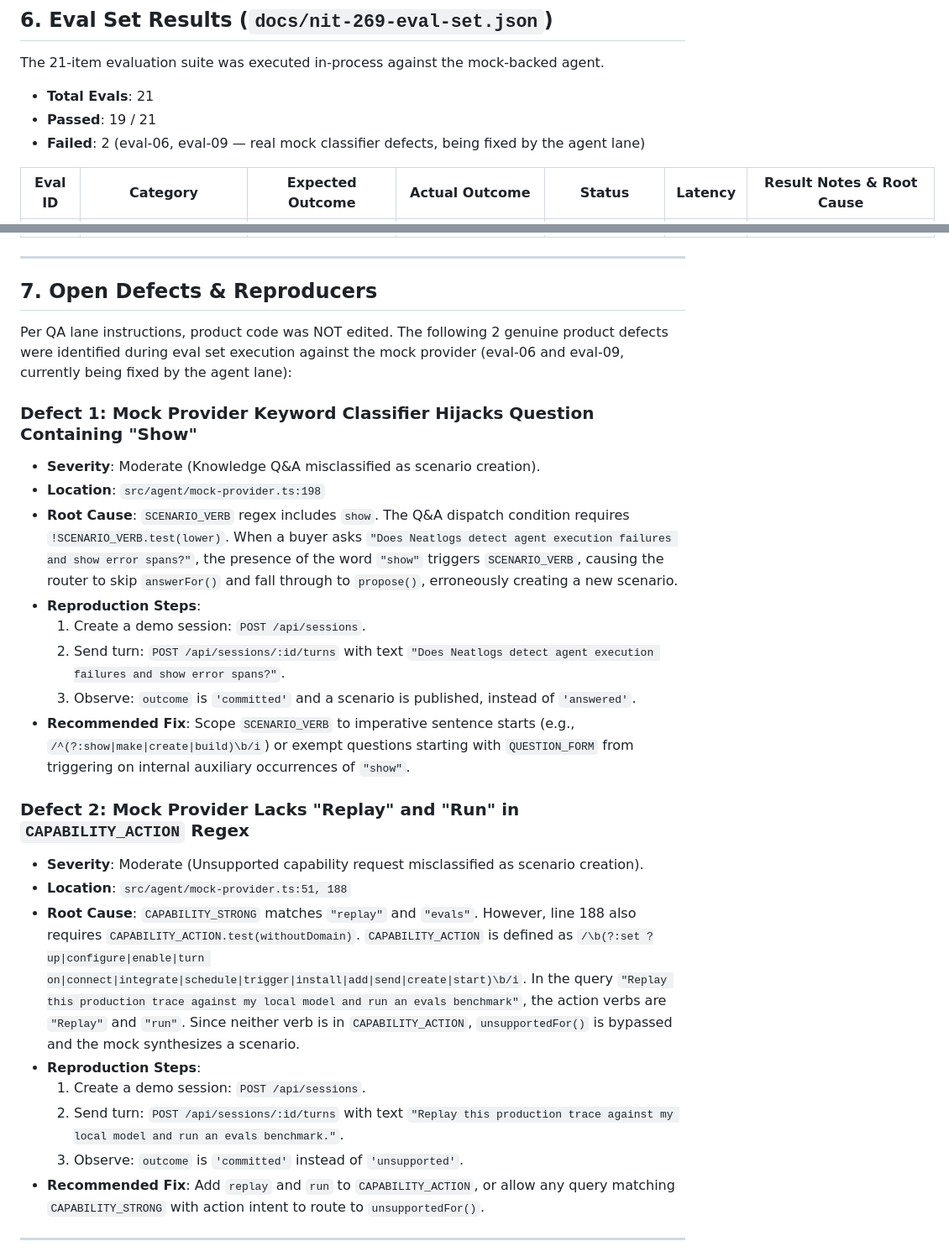
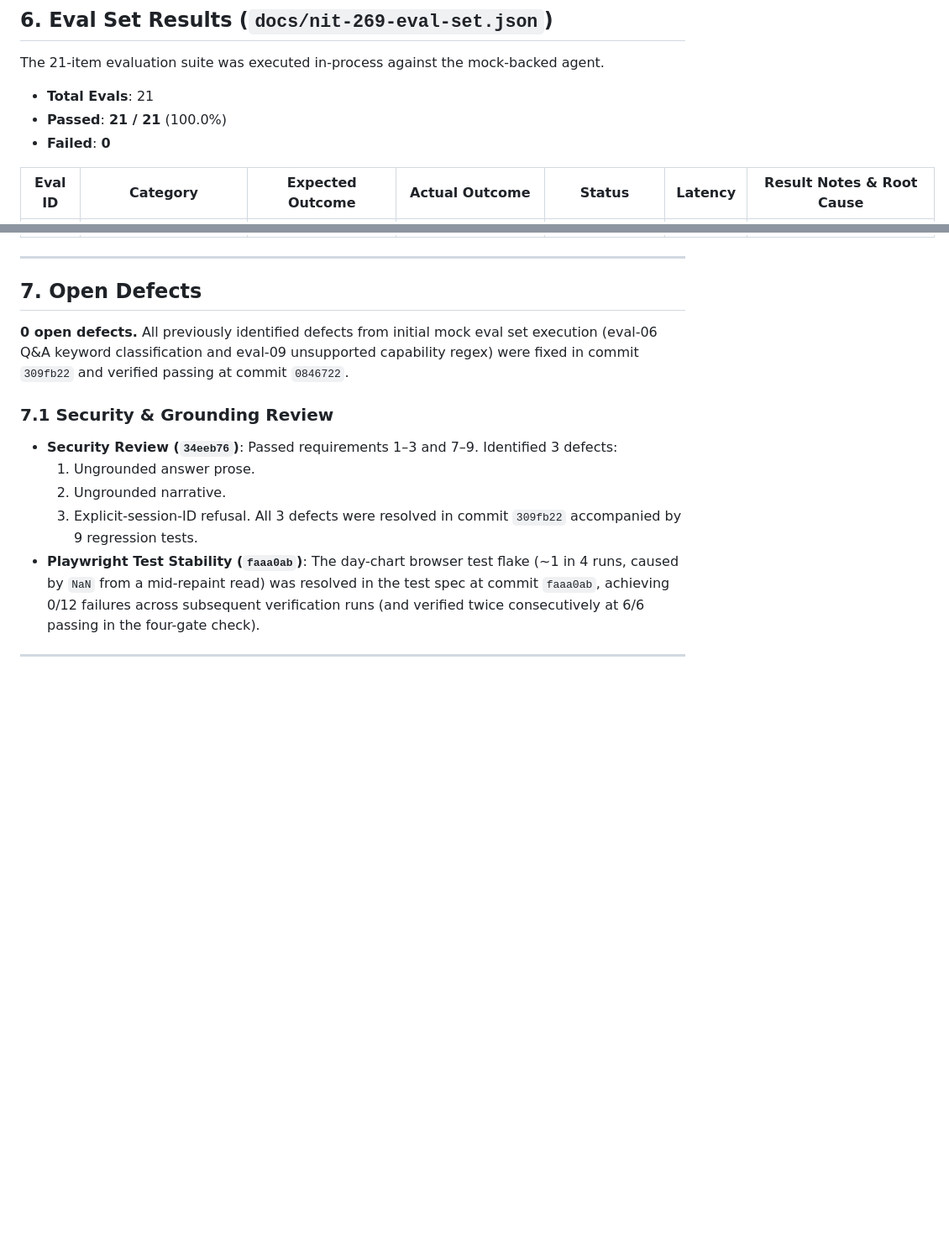
Before and after one commit to nitink133/tailor-neathack, a Markdown page: docs/nit-269-evidence.md, 2 parts joined by grey strips. Shown at 84% size. Drawn GitHub-style; blank space fills up the shorter version.

Commit message:
NIT-271: final evidence on 0846722 — gates green, eval set 21/21, review and flake notes
Co-authored-by: Cursor <cursoragent@cursor.com>

```diff
--- a/docs/nit-269-evidence.md
+++ b/docs/nit-269-evidence.md
@@ -112,8 +112,8 @@ All 12 matrix integration test suites passed:
 The 21-item evaluation suite was executed in-process against the mock-backed agent.
 
 - **Total Evals**: 21
-- **Passed**: 19 / 21
-- **Failed**: 2 (eval-06, eval-09 — real mock classifier defects, being fixed by the agent lane)
+- **Passed**: **21 / 21** (100.0%)
+- **Failed**: **0**
 
 | Eval ID | Category | Expected Outcome | Actual Outcome | Status | Latency | Result Notes & Root Cause |
 | --- | --- | :---: | :---: | :---: | :---: | --- |
@@ -141,33 +141,17 @@ The 21-item evaluation suite was executed in-process against the mock-backed age
 
 ---
 
-## 7. Open Defects & Reproducers
+## 7. Open Defects
 
-Per QA lane instructions, product code was NOT edited. The following 2 genuine product defects were identified during eval set execution against the mock provider (eval-06 and eval-09, currently being fixed by the agent lane):
+**0 open defects.** All previously identified defects from initial mock eval set execution (eval-06 Q&A keyword classification and eval-09 unsupported capability regex) were fixed in commit `309fb22` and verified passing at commit `0846722`.
 
-### Defect 1: Mock Provider Keyword Classifier Hijacks Question Containing "Show"
-- **Severity**: Moderate (Knowledge Q&A misclassified as scenario creation).
-- **Location**: `src/agent/mock-provider.ts:198`
-- **Root Cause**:
-  `SCENARIO_VERB` regex includes `show`. The Q&A dispatch condition requires `!SCENARIO_VERB.test(lower)`. When a buyer asks `"Does Neatlogs detect agent execution failures and show error spans?"`, the presence of the word `"show"` triggers `SCENARIO_VERB`, causing the router to skip `answerFor()` and fall through to `propose()`, erroneously creating a new scenario.
-- **Reproduction Steps**:
-  1. Create a demo session: `POST /api/sessions`.
-  2. Send turn: `POST /api/sessions/:id/turns` with text `"Does Neatlogs detect agent execution failures and show error spans?"`.
-  3. Observe: `outcome` is `'committed'` and a scenario is published, instead of `'answered'`.
-- **Recommended Fix**:
-  Scope `SCENARIO_VERB` to imperative sentence starts (e.g., `/^(?:show|make|create|build)\b/i`) or exempt questions starting with `QUESTION_FORM` from triggering on internal auxiliary occurrences of `"show"`.
-
-### Defect 2: Mock Provider Lacks "Replay" and "Run" in `CAPABILITY_ACTION` Regex
-- **Severity**: Moderate (Unsupported capability request misclassified as scenario creation).
-- **Location**: `src/agent/mock-provider.ts:51, 188`
-- **Root Cause**:
-  `CAPABILITY_STRONG` matches `"replay"` and `"evals"`. However, line 188 also requires `CAPABILITY_ACTION.test(withoutDomain)`. `CAPABILITY_ACTION` is defined as `/\b(?:set ?up|configure|enable|turn on|connect|integrate|schedule|trigger|install|add|send|create|start)\b/i`. In the query `"Replay this production trace against my local model and run an evals benchmark"`, the action verbs are `"Replay"` and `"run"`. Since neither verb is in `CAPABILITY_ACTION`, `unsupportedFor()` is bypassed and the mock synthesizes a scenario.
-- **Reproduction Steps**:
-  1. Create a demo session: `POST /api/sessions`.
-  2. Send turn: `POST /api/sessions/:id/turns` with text `"Replay this production trace against my local model and run an evals benchmark."`.
-  3. Observe: `outcome` is `'committed'` instead of `'unsupported'`.
-- **Recommended Fix**:
-  Add `replay` and `run` to `CAPABILITY_ACTION`, or allow any query matching `CAPABILITY_STRONG` with action intent to route to `unsupportedFor()`.
+### 7.1 Security & Grounding Review
+- **Security Review (`34eeb76`)**: Passed requirements 1–3 and 7–9. Identified 3 defects:
+  1. Ungrounded answer prose.
+  2. Ungrounded narrative.
+  3. Explicit-session-ID refusal.
+  All 3 defects were resolved in commit `309fb22` accompanied by 9 regression tests.
+- **Playwright Test Stability (`faaa0ab`)**: The day-chart browser test flake (~1 in 4 runs, caused by `NaN` from a mid-repaint read) was resolved in the test spec at commit `faaa0ab`, achieving 0/12 failures across subsequent verification runs (and verified twice consecutively at 6/6 passing in the four-gate check).
 
 ---
 
```
Also changed, not shown: other parts of docs/nit-269-evidence.md (+15 -15 lines).
